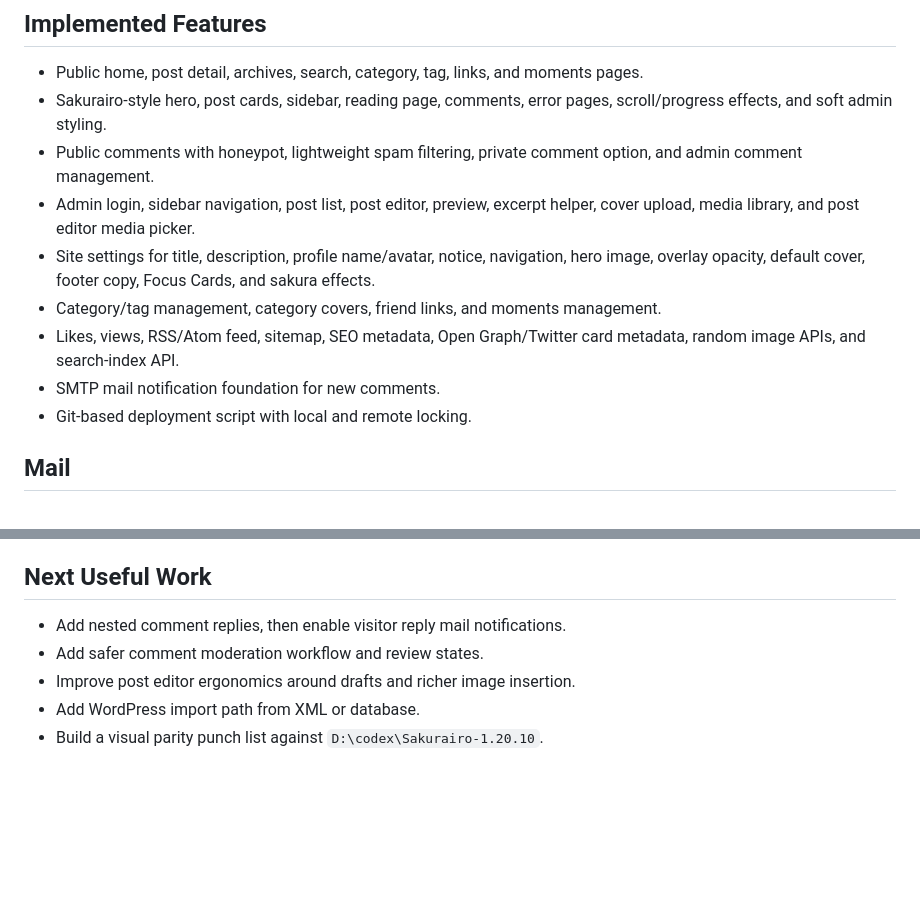
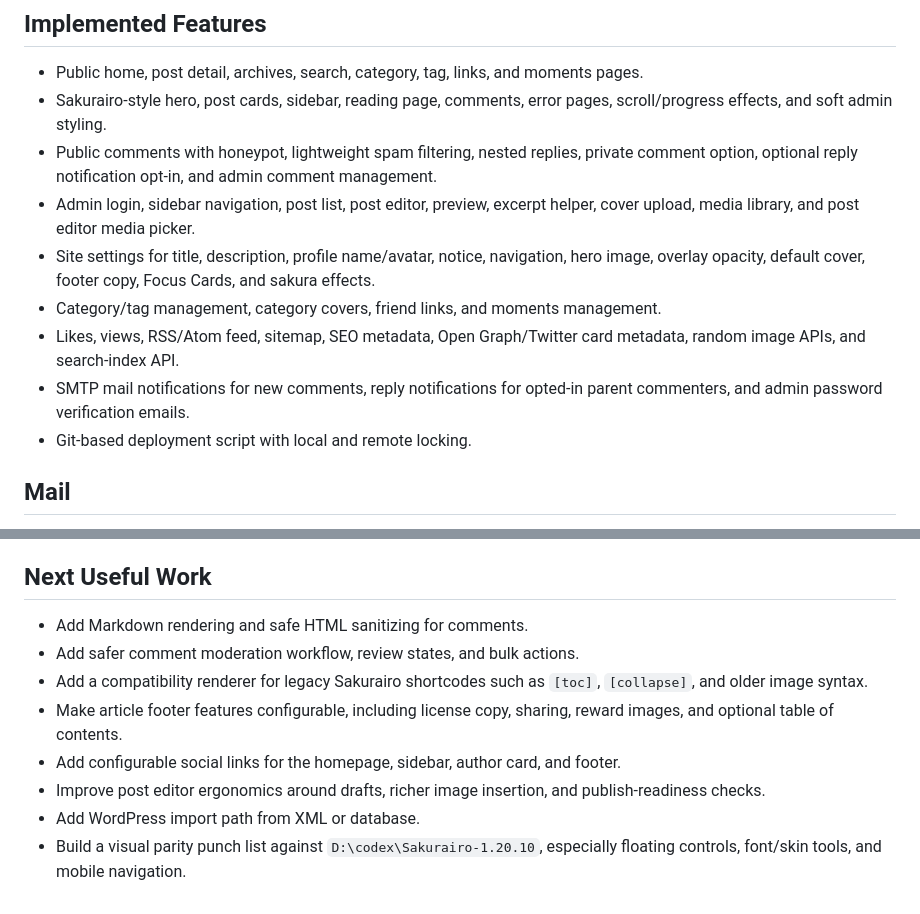
Before and after one commit to lilimokaasan/koimoe-diary, a Markdown page: README.md, 2 parts joined by grey strips. Rendered like a GitHub page; blank space fills up the shorter version.

```diff
--- a/README.md
+++ b/README.md
@@ -54,12 +54,12 @@ For this workspace, local development should use the `sakurairo` database. If My
 
 - Public home, post detail, archives, search, category, tag, links, and moments pages.
 - Sakurairo-style hero, post cards, sidebar, reading page, comments, error pages, scroll/progress effects, and soft admin styling.
-- Public comments with honeypot, lightweight spam filtering, private comment option, and admin comment management.
+- Public comments with honeypot, lightweight spam filtering, nested replies, private comment option, optional reply notification opt-in, and admin comment management.
 - Admin login, sidebar navigation, post list, post editor, preview, excerpt helper, cover upload, media library, and post editor media picker.
 - Site settings for title, description, profile name/avatar, notice, navigation, hero image, overlay opacity, default cover, footer copy, Focus Cards, and sakura effects.
 - Category/tag management, category covers, friend links, and moments management.
 - Likes, views, RSS/Atom feed, sitemap, SEO metadata, Open Graph/Twitter card metadata, random image APIs, and search-index API.
-- SMTP mail notification foundation for new comments.
+- SMTP mail notifications for new comments, reply notifications for opted-in parent commenters, and admin password verification emails.
 - Git-based deployment script with local and remote locking.
 
 ## Mail
@@ -122,8 +122,11 @@ journalctl -u sakurairo-go.service -n 80 --no-pager
 
 ## Next Useful Work
 
-- Add nested comment replies, then enable visitor reply mail notifications.
-- Add safer comment moderation workflow and review states.
-- Improve post editor ergonomics around drafts and richer image insertion.
+- Add Markdown rendering and safe HTML sanitizing for comments.
+- Add safer comment moderation workflow, review states, and bulk actions.
+- Add a compatibility renderer for legacy Sakurairo shortcodes such as `[toc]`, `[collapse]`, and older image syntax.
+- Make article footer features configurable, including license copy, sharing, reward images, and optional table of contents.
+- Add configurable social links for the homepage, sidebar, author card, and footer.
+- Improve post editor ergonomics around drafts, richer image insertion, and publish-readiness checks.
 - Add WordPress import path from XML or database.
-- Build a visual parity punch list against `D:\codex\Sakurairo-1.20.10`.
+- Build a visual parity punch list against `D:\codex\Sakurairo-1.20.10`, especially floating controls, font/skin tools, and mobile navigation.
```
Also changed, not shown: docs/wordpress-functional-analysis.md (+27 -0 lines).
